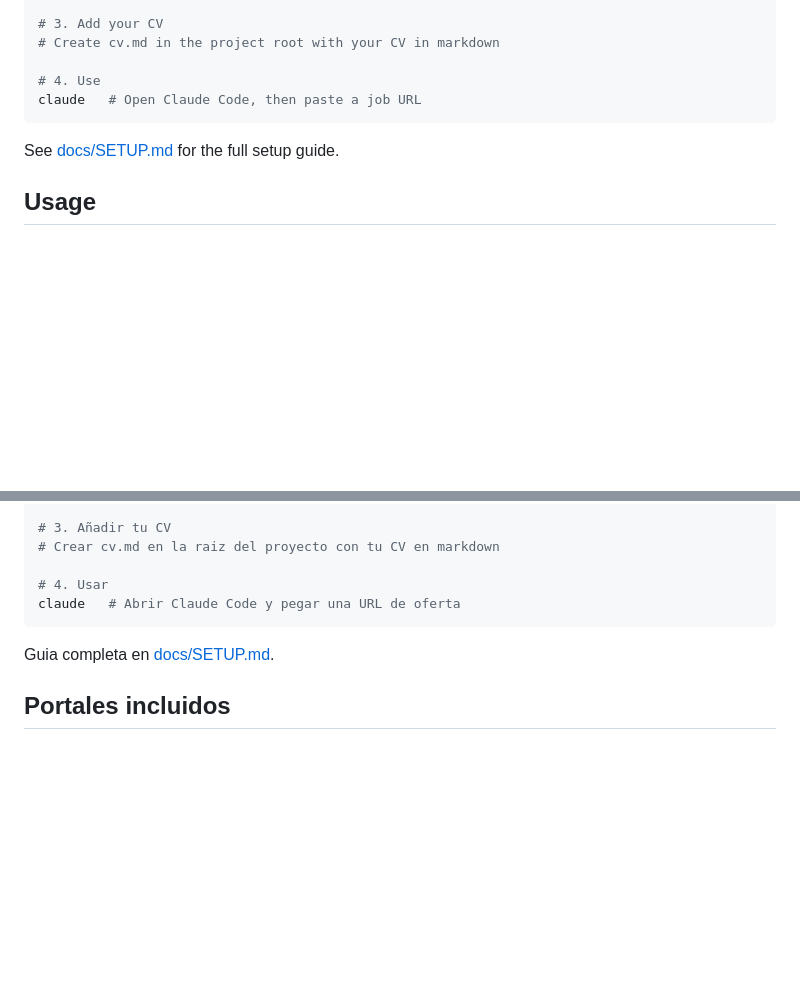
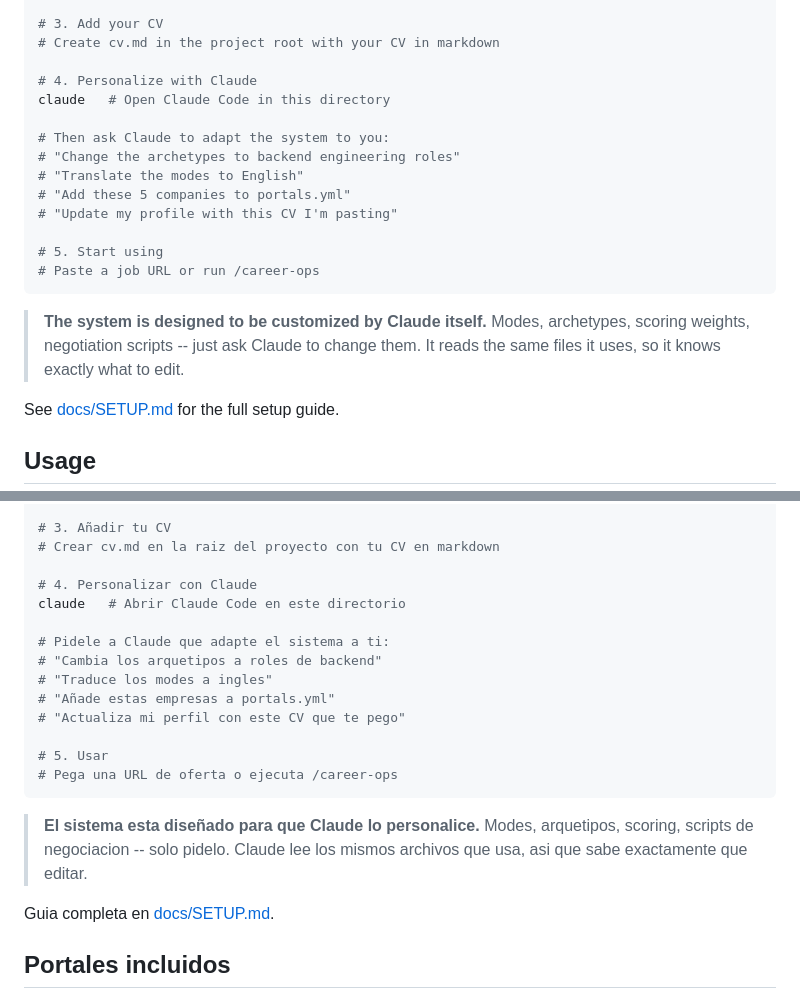
Before and after one commit to anmolsahu2k/career-ops, a Markdown page: README.md, 2 parts joined by grey strips. Drawn GitHub-style; blank space fills up the shorter version.

Commit message:
Add self-customization flow: Claude adapts the system to the user
The key insight: users don't need to manually edit 10+ config files.
They open Claude Code and say "change the archetypes to backend roles"
or "translate modes to English" and Claude does it -- it reads the same
files it uses, so it knows exactly what to edit.

Updated README (EN+ES) quick start with personalization step and
examples. Updated CLAUDE.md with explicit customization instructions
so Claude knows it should modify modes, scoring, portals, etc. when
asked.

Co-Authored-By: Claude Opus 4.6 (1M context) <noreply@anthropic.com>

````diff
--- a/README.md
+++ b/README.md
@@ -51,9 +51,20 @@ cp templates/portals.example.yml portals.yml       # Customize companies
 # 3. Add your CV
 # Create cv.md in the project root with your CV in markdown
 
-# 4. Use
-claude   # Open Claude Code, then paste a job URL
+# 4. Personalize with Claude
+claude   # Open Claude Code in this directory
+
+# Then ask Claude to adapt the system to you:
+# "Change the archetypes to backend engineering roles"
+# "Translate the modes to English"
+# "Add these 5 companies to portals.yml"
+# "Update my profile with this CV I'm pasting"
+
+# 5. Start using
+# Paste a job URL or run /career-ops
 ```
+
+> **The system is designed to be customized by Claude itself.** Modes, archetypes, scoring weights, negotiation scripts -- just ask Claude to change them. It reads the same files it uses, so it knows exactly what to edit.
 
 See [docs/SETUP.md](docs/SETUP.md) for the full setup guide.
 
@@ -207,9 +218,20 @@ cp templates/portals.example.yml portals.yml       # Personalizar empresas
 # 3. Añadir tu CV
 # Crear cv.md en la raiz del proyecto con tu CV en markdown
 
-# 4. Usar
-claude   # Abrir Claude Code y pegar una URL de oferta
+# 4. Personalizar con Claude
+claude   # Abrir Claude Code en este directorio
+
+# Pidele a Claude que adapte el sistema a ti:
+# "Cambia los arquetipos a roles de backend"
+# "Traduce los modes a ingles"
+# "Añade estas empresas a portals.yml"
+# "Actualiza mi perfil con este CV que te pego"
+
+# 5. Usar
+# Pega una URL de oferta o ejecuta /career-ops
 ```
+
+> **El sistema esta diseñado para que Claude lo personalice.** Modes, arquetipos, scoring, scripts de negociacion -- solo pidelo. Claude lee los mismos archivos que usa, asi que sabe exactamente que editar.
 
 Guia completa en [docs/SETUP.md](docs/SETUP.md).
 
````
Also changed, not shown: CLAUDE.md (+15 -3 lines).
